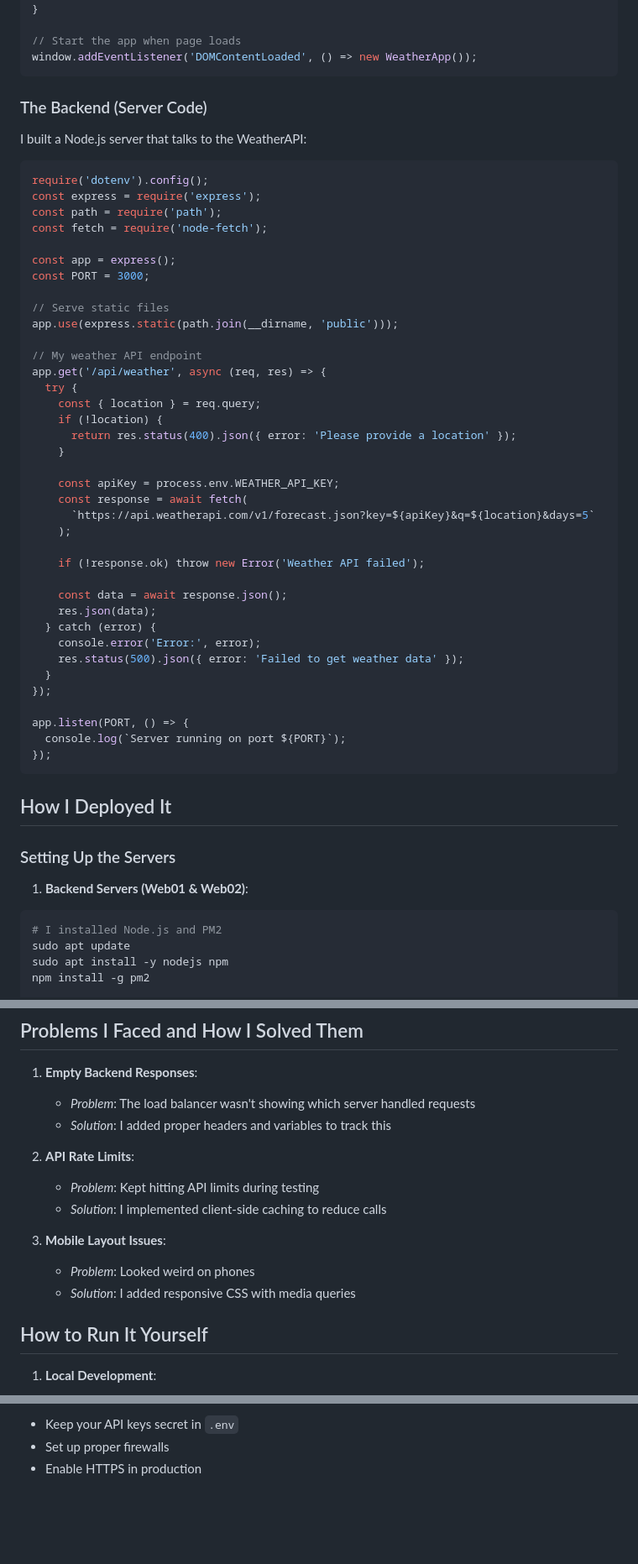
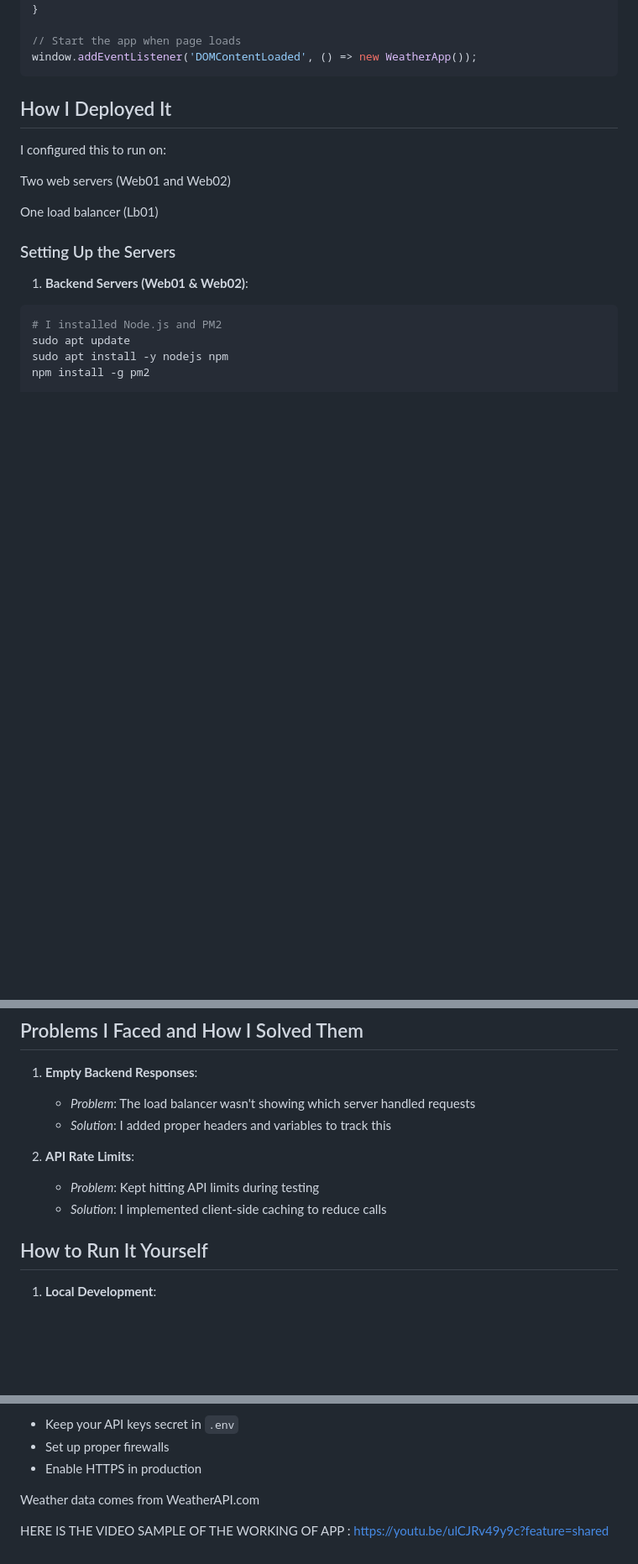
Before and after one commit to ayioka/WeatherForecast-App, a Markdown page: README.md, 3 parts joined by grey strips. Shown: that part at 84% size. GitHub-like rendering; blank space fills up the shorter version.

````diff
--- a/README.md
+++ b/README.md
@@ -107,51 +106,14 @@ class WeatherApp {
 window.addEventListener('DOMContentLoaded', () => new WeatherApp());
 ```
 
-### The Backend (Server Code)
 
-I built a Node.js server that talks to the WeatherAPI:
-
-```javascript
-require('dotenv').config();
-const express = require('express');
-const path = require('path');
-const fetch = require('node-fetch');
-
-const app = express();
-const PORT = 3000;
-
-// Serve static files
-app.use(express.static(path.join(__dirname, 'public')));
-
-// My weather API endpoint
-app.get('/api/weather', async (req, res) => {
-  try {
-    const { location } = req.query;
-    if (!location) {
-      return res.status(400).json({ error: 'Please provide a location' });
-    }
-
-    const apiKey = process.env.WEATHER_API_KEY;
-    const response = await fetch(
-      `https://api.weatherapi.com/v1/forecast.json?key=${apiKey}&q=${location}&days=5`
-    );
-
-    if (!response.ok) throw new Error('Weather API failed');
-
-    const data = await response.json();
-    res.json(data);
-  } catch (error) {
-    console.error('Error:', error);
-    res.status(500).json({ error: 'Failed to get weather data' });
-  }
-});
-
-app.listen(PORT, () => {
-  console.log(`Server running on port ${PORT}`);
-});
-```
 
 ## How I Deployed It
+I configured this to run on:
+
+Two web servers (Web01 and Web02)
+
+One load balancer (Lb01)
 
 ### Setting Up the Servers
 
@@ -219,10 +181,6 @@ sudo systemctl restart nginx
    - *Problem*: Kept hitting API limits during testing
    - *Solution*: I implemented client-side caching to reduce calls
 
-3. **Mobile Layout Issues**:
-   - *Problem*: Looked weird on phones
-   - *Solution*: I added responsive CSS with media queries
-
 ## How to Run It Yourself
 
 1. **Local Development**:
@@ -238,3 +196,7 @@ Follow the server setup steps I showed above. Remember to:
 - Keep your API keys secret in `.env`
 - Set up proper firewalls
 - Enable HTTPS in production
+
+Weather data comes from WeatherAPI.com
+
+HERE IS THE VIDEO SAMPLE OF THE WORKING OF APP : https://youtu.be/ulCJRv49y9c?feature=shared
````
Also changed, not shown: other parts of README.md (+0 -1 lines).
